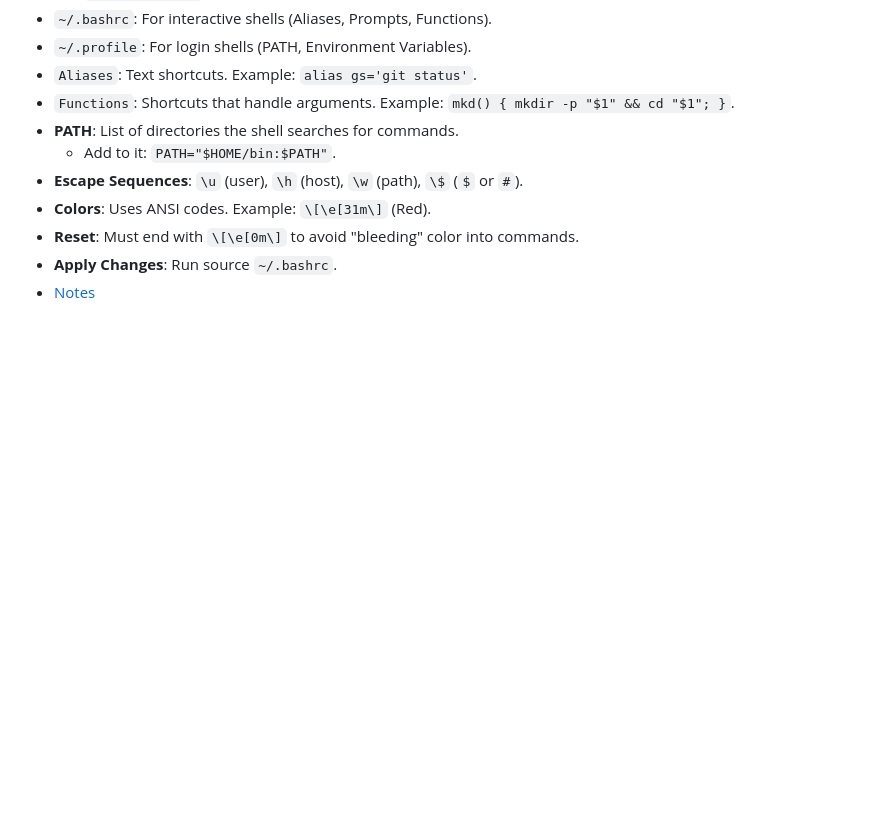
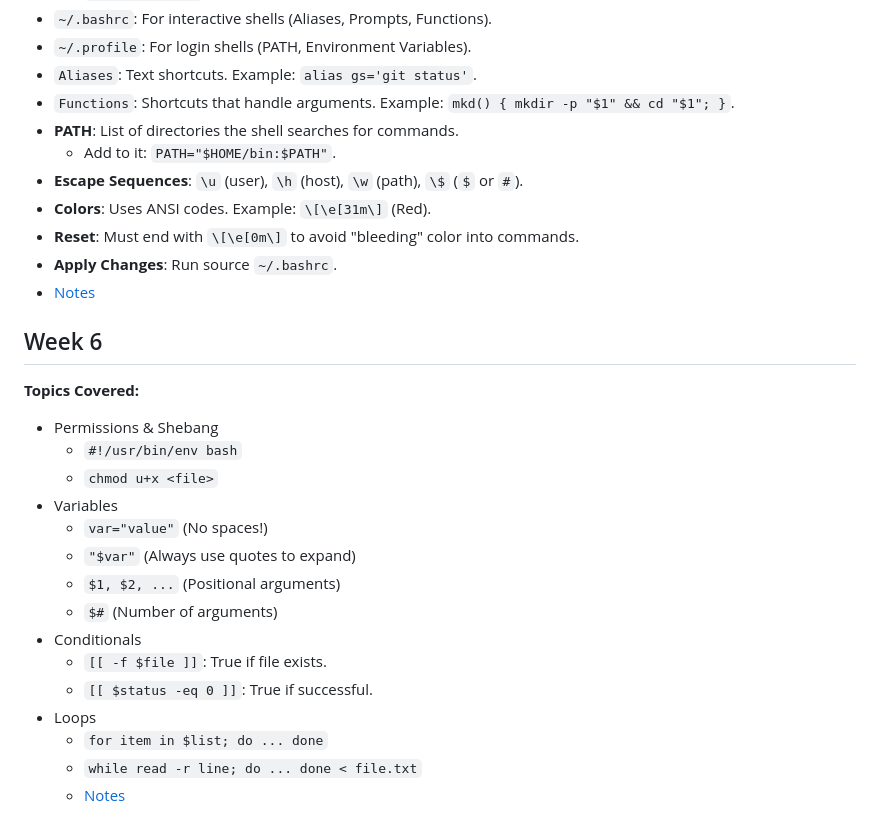
Before and after one commit to userNAD8520/Linux-Notes, a Markdown page: README.md, the part around the change. Drawn GitHub-style; blank space fills up the shorter version.

```diff
--- a/README.md
+++ b/README.md
@@ -94,3 +94,21 @@ Yo wassup. These are my notes for Nathan's Linux Class. I know his notes are not
   - **Reset**: Must end with `\[\e[0m\]` to avoid "bleeding" color into commands.
   - **Apply Changes**: Run source `~/.bashrc`.
   - [Notes](./Notes/W5_Notes.md)
+
+## Week 6
+**Topics Covered:**
+- Permissions & Shebang
+  - `#!/usr/bin/env bash`
+  - `chmod u+x <file>`
+- Variables
+  - `var="value"` (No spaces!)
+  - `"$var"` (Always use quotes to expand)
+  - `$1, $2, ...` (Positional arguments)
+  - `$#` (Number of arguments)
+- Conditionals
+  - `[[ -f $file ]]`: True if file exists.
+  - `[[ $status -eq 0 ]]`: True if successful.
+- Loops
+  - `for item in $list; do ... done`
+  - `while read -r line; do ... done < file.txt`
+  - [Notes](./Notes/W5_Notes.md)
```
